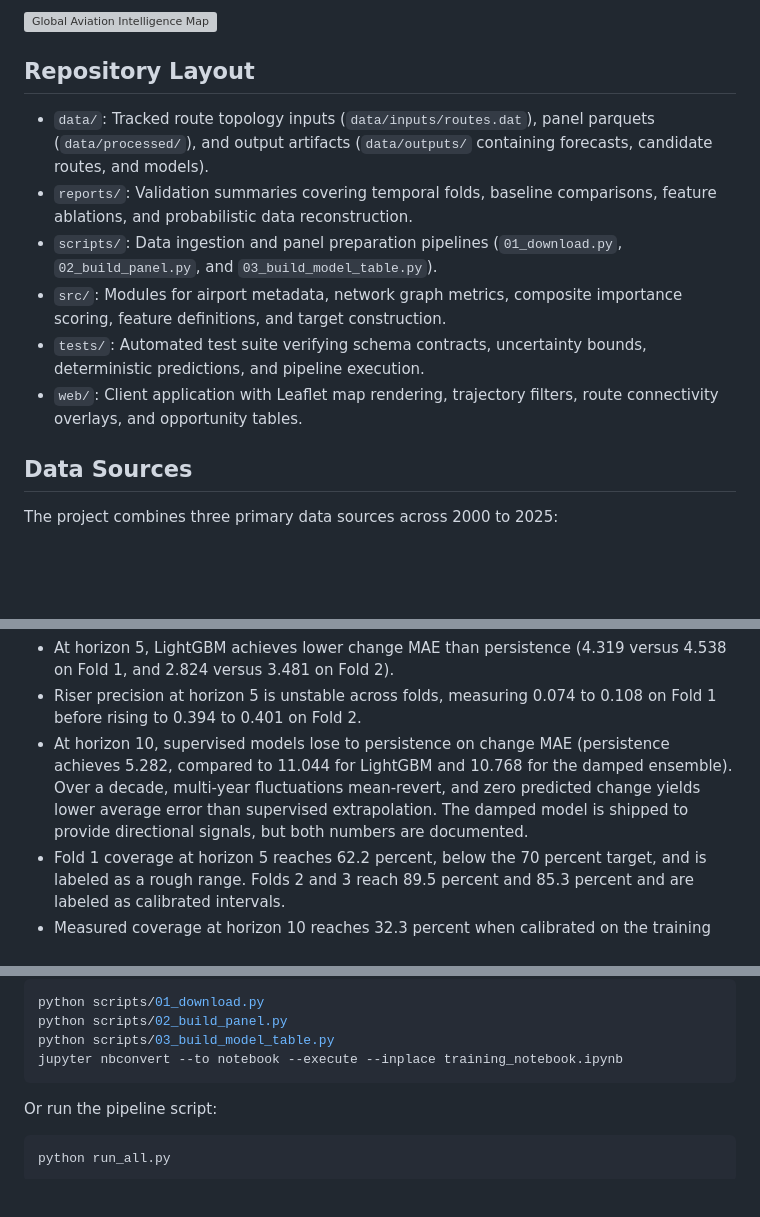
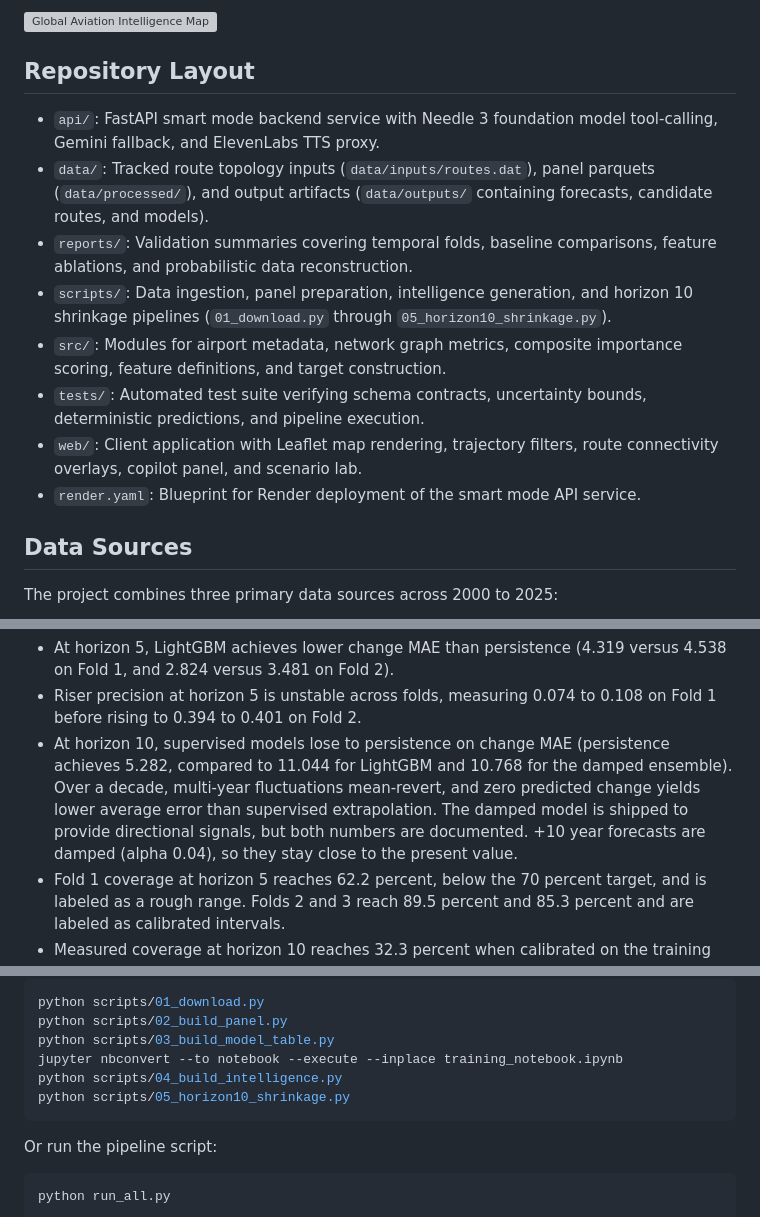
Before and after one commit to park-bit/skyline-index, a Markdown page: README.md, 3 parts joined by grey strips. GitHub-like rendering; blank space fills up the shorter version; grey boxes are pictures that could not be loaded.

````diff
--- a/README.md
+++ b/README.md
@@ -16,12 +16,14 @@ Map demo: https://skyline-index-web.vercel.app/
 
 ## Repository Layout
 
+- `api/`: FastAPI smart mode backend service with Needle 3 foundation model tool-calling, Gemini fallback, and ElevenLabs TTS proxy.
 - `data/`: Tracked route topology inputs (`data/inputs/routes.dat`), panel parquets (`data/processed/`), and output artifacts (`data/outputs/` containing forecasts, candidate routes, and models).
 - `reports/`: Validation summaries covering temporal folds, baseline comparisons, feature ablations, and probabilistic data reconstruction.
-- `scripts/`: Data ingestion and panel preparation pipelines (`01_download.py`, `02_build_panel.py`, and `03_build_model_table.py`).
+- `scripts/`: Data ingestion, panel preparation, intelligence generation, and horizon 10 shrinkage pipelines (`01_download.py` through `05_horizon10_shrinkage.py`).
 - `src/`: Modules for airport metadata, network graph metrics, composite importance scoring, feature definitions, and target construction.
 - `tests/`: Automated test suite verifying schema contracts, uncertainty bounds, deterministic predictions, and pipeline execution.
-- `web/`: Client application with Leaflet map rendering, trajectory filters, route connectivity overlays, and opportunity tables.
+- `web/`: Client application with Leaflet map rendering, trajectory filters, route connectivity overlays, copilot panel, and scenario lab.
+- `render.yaml`: Blueprint for Render deployment of the smart mode API service.
 
 ## Data Sources
 
@@ -91,7 +93,7 @@ Split conformal prediction intervals centered on the ensemble point forecast pro
 Key model behaviors:
 - At horizon 5, LightGBM achieves lower change MAE than persistence (4.319 versus 4.538 on Fold 1, and 2.824 versus 3.481 on Fold 2).
 - Riser precision at horizon 5 is unstable across folds, measuring 0.074 to 0.108 on Fold 1 before rising to 0.394 to 0.401 on Fold 2.
-- At horizon 10, supervised models lose to persistence on change MAE (persistence achieves 5.282, compared to 11.044 for LightGBM and 10.768 for the damped ensemble). Over a decade, multi-year fluctuations mean-revert, and zero predicted change yields lower average error than supervised extrapolation. The damped model is shipped to provide directional signals, but both numbers are documented.
+- At horizon 10, supervised models lose to persistence on change MAE (persistence achieves 5.282, compared to 11.044 for LightGBM and 10.768 for the damped ensemble). Over a decade, multi-year fluctuations mean-revert, and zero predicted change yields lower average error than supervised extrapolation. The damped model is shipped to provide directional signals, but both numbers are documented. +10 year forecasts are damped (alpha 0.04), so they stay close to the present value.
 - Fold 1 coverage at horizon 5 reaches 62.2 percent, below the 70 percent target, and is labeled as a rough range. Folds 2 and 3 reach 89.5 percent and 85.3 percent and are labeled as calibrated intervals.
 - Measured coverage at horizon 10 reaches 32.3 percent when calibrated on the training slice (target year 2014, earlier than test target years 2023 to 2025), remaining below the 70 percent target. Horizon 10 bands are labeled as indicative only.
 
@@ -143,6 +179,8 @@ python scripts/01_download.py
 python scripts/02_build_panel.py
 python scripts/03_build_model_table.py
 jupyter nbconvert --to notebook --execute --inplace training_notebook.ipynb
+python scripts/04_build_intelligence.py
+python scripts/05_horizon10_shrinkage.py
 ```
 
 Or run the pipeline script:
````
Also changed, not shown: other parts of README.md (+38 -4 lines).
